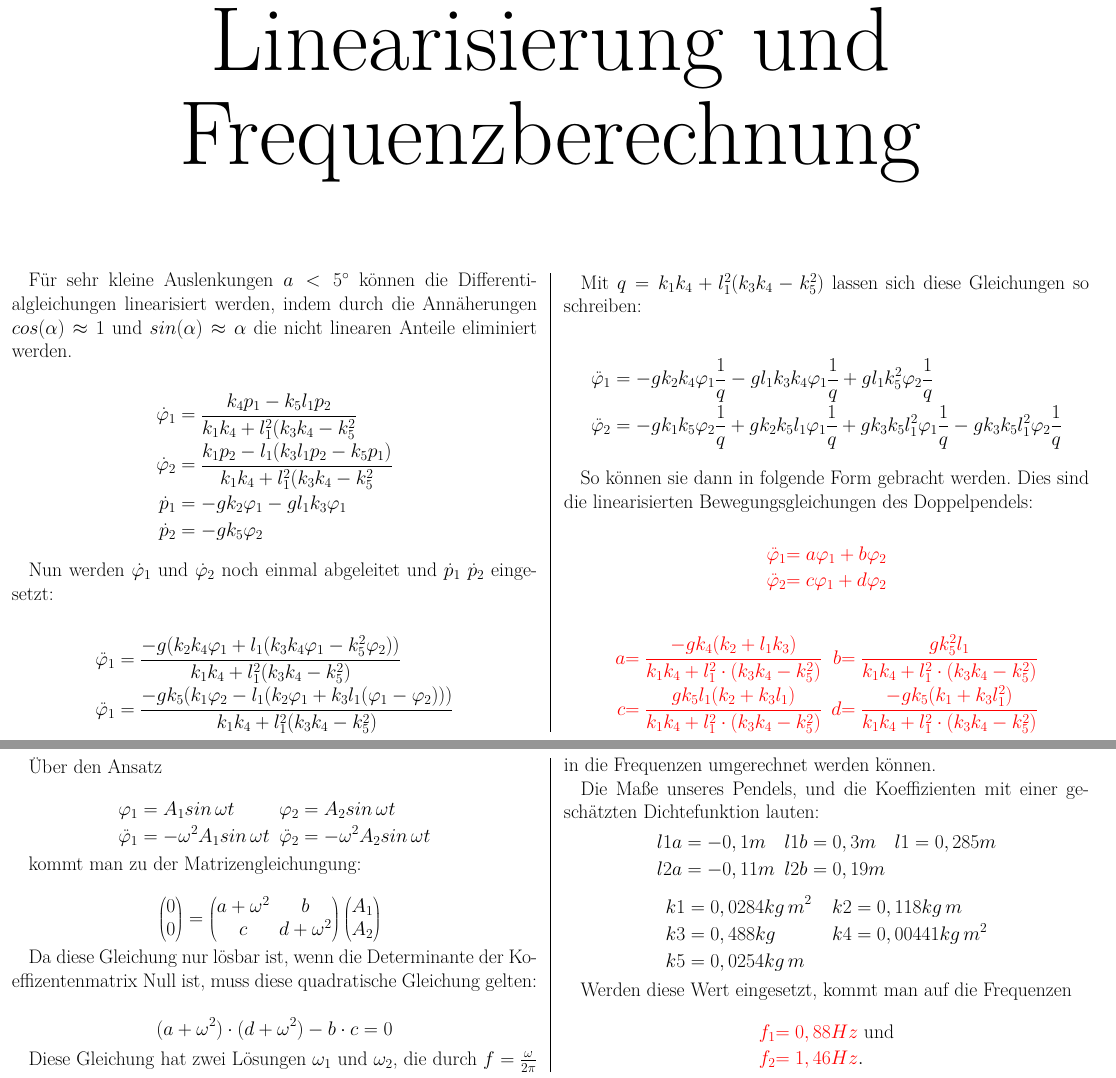
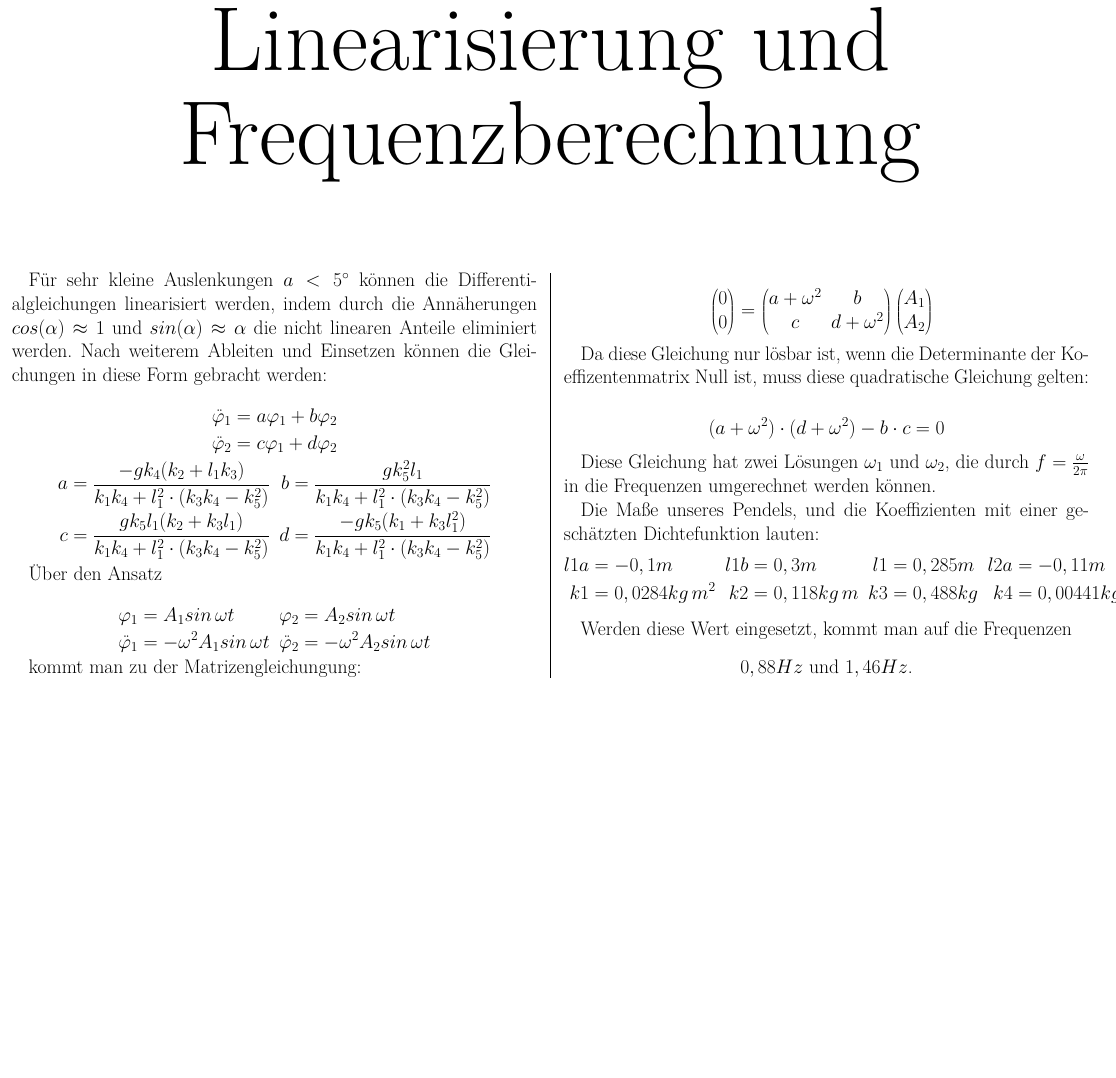
Before and after one commit to tychon/chaospendel-doc, a LaTeX document (praesentation/links_linearisierung/Linearisierung.tex): two parts of pages 1 and 2 of 2 before the commit and part of the page after it, the two joined at a grey line, cut so that both start at the same text, the shorter picture padded with empty space. Compiled offline with pdfLaTeX.

Commit message:
Zusammenfassen des Plakats fuer Linearisierung

```diff
--- a/praesentation/links_linearisierung/Linearisierung.tex
+++ b/praesentation/links_linearisierung/Linearisierung.tex
@@ -43,45 +43,21 @@
 \maketitle
 \begin{multicols}{2}
 
+
 Für sehr kleine Auslenkungen $a < 5^\circ$ können die Differentialgleichungen linearisiert werden, indem durch die Annäherungen $cos(\alpha) \approx 1$ und $sin(\alpha) \approx \alpha$ die nicht linearen Anteile eliminiert werden.
+Nach weiterem Ableiten und Einsetzen können die Gleichungen in diese Form gebracht werden:
 
 \mathematik
-\phid_1 &= \frac{k_4 p_1 - k_5 l_1 p_2}{k_1 k_4 + l_1^2 (k_3 k_4 - k_5^2}\\
-\phid_2 &= \frac{k_1 p_2 - l_1 (k_3 l_1 p_2 - k_5 p_1)}{k_1 k_4 + l_1^2 (k_3 k_4 - k_5^2}\\
-\dot{p}_1 &= -g k_2 \phi_1 - g l_1 k_3 \phi_1 \\
-\dot{p}_2 &= -g k_5 \phi_2 \\
+\phidd_1 &= a \phi_1 + b \phi_2\\
+\phidd_2 &= c \phi_1 + d \phi_2
+\mathematikstop
+\mathematik
+a &= \frac{-g k_4 (k_2 + l_1 k_3)}{k_1 k_4 + l_1^2 \cdot (k_3 k_4 - k_5^2)}
+& b &= \frac{g k_5^2 l_1}{k_1 k_4 + l_1^2 \cdot (k_3 k_4 - k_5^2)}\\
+c &= \frac{g k_5 l_1 (k_2 + k_3 l_1)}{k_1 k_4 + l_1^2 \cdot (k_3 k_4 - k_5^2)}
+& d &= \frac{-g k_5 (k_1 + k_3 l_1^2)}{k_1 k_4 + l_1^2 \cdot (k_3 k_4 - k_5^2)}
 \mathematikstop
 
-Nun werden $\phid_1$ und $\phid_2$ noch einmal abgeleitet und $\dot{p}_1$ $\dot{p}_2$ eingesetzt:
-
-\mathematik
-\phidd_1 &= \frac{-g (k_2 k_4 \phi_1 + l_1 (k_3 k_4 \phi_1 - k_5^2 \phi_2))}{k_1 k_4 + l_1^2 (k_3 k_4 - k_5^2)} \\
-\phidd_1 &= \frac{-g k_5 (k_1 \phi_2 - l_1 (k_2 \phi_1 + k_3 l_1 (\phi_1-\phi_2)))}{k_1 k_4 + l_1^2 (k_3 k_4 - k_5^2)} \\
-\mathematikstop
-
-\columnbreak
-Mit $q = k_1 k_4 + l_1^2 (k_3 k_4 - k_5^2)$ lassen sich diese Gleichungen so schreiben:
-
-\mathematik
-\phidd_1 &= -g k_2 k_4 \phi_1 \qtel - g l_1 k_3 k_4 \phi_1 \qtel + g l_1 k_5^2 \phi_2 \qtel \\
-\phidd_2 &= -g k_1 k_5 \phi_2 \qtel + g k_2 k_5 l_1 \phi_1 \qtel + g k_3 k_5 l_1^2 \phi_1 \qtel - g k_3 k_5 l_1^2 \phi_2 \qtel \\
-\mathematikstop
-
-So können sie dann in folgende Form gebracht werden. Dies sind die linearisierten Bewegungsgleichungen des Doppelpendels:
-
-\mathematik
-\textcolor{red}{\phidd_1} &\textcolor{red}{= a \phi_1 + b \phi_2}\\
-\textcolor{red}{\phidd_2} &\textcolor{red}{= c \phi_1 + d \phi_2}\\
-\mathematikstop
-
-\mathematik
-\textcolor{red}{a}   &\textcolor{red}{= \frac{-g k_4 (k_2 + l_1 k_3)}{k_1 k_4 + l_1^2 \cdot (k_3 k_4 - k_5^2)}}
-& \textcolor{red}{b} &\textcolor{red}{= \frac{g k_5^2 l_1}{k_1 k_4 + l_1^2 \cdot (k_3 k_4 - k_5^2)}} \\
-\textcolor{red}{c}   &\textcolor{red}{= \frac{g k_5 l_1 (k_2 + k_3 l_1)}{k_1 k_4 + l_1^2 \cdot (k_3 k_4 - k_5^2)}}
-& \textcolor{red}{d} &\textcolor{red}{= \frac{-g k_5 (k_1 + k_3 l_1^2)}{k_1 k_4 + l_1^2 \cdot (k_3 k_4 - k_5^2)}} \\
-\mathematikstop
-
-\columnbreak
 Über den Ansatz
 
 \mathematik
@@ -112,22 +88,14 @@ Diese Gleichung hat zwei Lösungen $\omega_1$ und $\omega_2$, die durch $f=\frac
 
 Die Maße unseres Pendels, und die Koeffizienten mit einer geschätzten Dichtefunktion lauten:
 \mathematik
-l1a &= -0,1m & l1b &= 0,3m & l1 &= 0,285m \\
-l2a &= -0,11m & l2b &= 0,19m \\
-\mathematikstop
-\mathematik
-k1 &= 0,0284 kg\,m^2 \;\; & k2 &= 0,118 kg\,m \\
-k3 &= 0,488 kg & k4 &= 0,00441kg\,m^2 \\
-k5 &= 0,0254kg\,m
+l1a &= -0,1m & l1b &= 0,3m & l1 &= 0,285m & l2a &= -0,11m & l2b &= 0,19m\\
+k1 &= 0,0284 kg\,m^2 & k2 &= 0,118 kg\,m & k3 &= 0,488 kg & k4 &= 0,00441kg\,m^2 & k5 &= 0,0254kg\,m
 \mathematikstop
 
 Werden diese Wert eingesetzt, kommt man auf die Frequenzen
+\begin{center}
+  $0,88 Hz$ und $1,46 Hz$.
+\end{center}
 
-\mathematik
-\textcolor{red}{f_1} &\textcolor{red}{= 0,88Hz} \text{ und}\\
-\textcolor{red}{f_2} &\textcolor{red}{= 1,46 Hz}.
-\mathematikstop
-
-%\columnbreak\strut % avoid opening of second column
 \end{multicols}
 \end{document}
```
